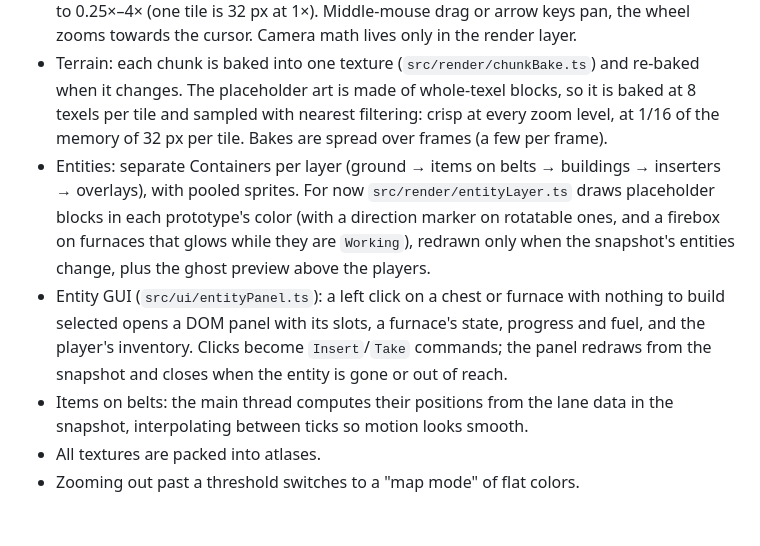
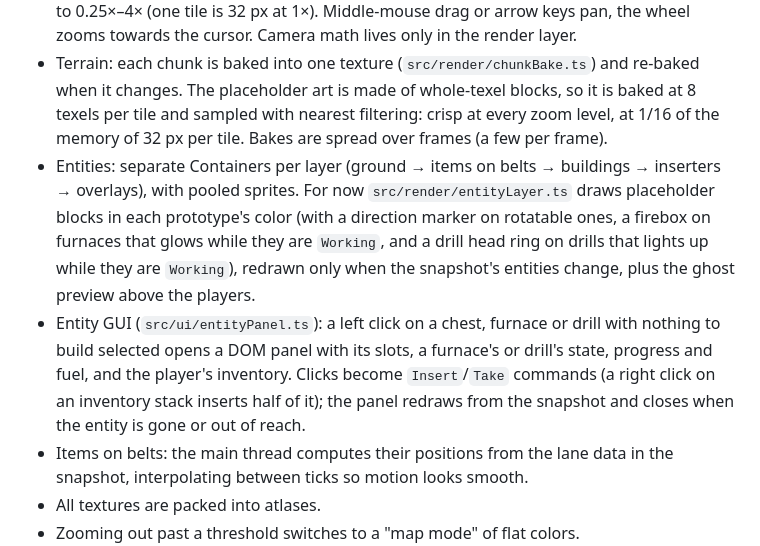
Before and after one commit to zerone0x/beltworks, a Markdown page: docs/ARCHITECTURE.md, the part around one of its changes. GitHub-like rendering; blank space fills up the shorter version.

```diff
--- a/docs/ARCHITECTURE.md
+++ b/docs/ARCHITECTURE.md
@@ -108,8 +109,8 @@ This is Factorio's core optimization, and it has to be there from day one:
 - Only chunks in the viewport, plus a one-chunk margin, are rendered. Chunks that leave that window are destroyed together with their textures, so memory stays flat while panning.
 - Camera (`src/render/camera.ts`): world position at the screen center plus a zoom clamped to 0.25×–4× (one tile is 32 px at 1×). Middle-mouse drag or arrow keys pan, the wheel zooms towards the cursor. Camera math lives only in the render layer.
 - Terrain: each chunk is baked into one texture (`src/render/chunkBake.ts`) and re-baked when it changes. The placeholder art is made of whole-texel blocks, so it is baked at 8 texels per tile and sampled with nearest filtering: crisp at every zoom level, at 1/16 of the memory of 32 px per tile. Bakes are spread over frames (a few per frame).
-- Entities: separate Containers per layer (ground → items on belts → buildings → inserters → overlays), with pooled sprites. For now `src/render/entityLayer.ts` draws placeholder blocks in each prototype's color (with a direction marker on rotatable ones, and a firebox on furnaces that glows while they are `Working`), redrawn only when the snapshot's entities change, plus the ghost preview above the players.
-- Entity GUI (`src/ui/entityPanel.ts`): a left click on a chest or furnace with nothing to build selected opens a DOM panel with its slots, a furnace's state, progress and fuel, and the player's inventory. Clicks become `Insert`/`Take` commands; the panel redraws from the snapshot and closes when the entity is gone or out of reach.
+- Entities: separate Containers per layer (ground → items on belts → buildings → inserters → overlays), with pooled sprites. For now `src/render/entityLayer.ts` draws placeholder blocks in each prototype's color (with a direction marker on rotatable ones, a firebox on furnaces that glows while they are `Working`, and a drill head ring on drills that lights up while they are `Working`), redrawn only when the snapshot's entities change, plus the ghost preview above the players.
+- Entity GUI (`src/ui/entityPanel.ts`): a left click on a chest, furnace or drill with nothing to build selected opens a DOM panel with its slots, a furnace's or drill's state, progress and fuel, and the player's inventory. Clicks become `Insert`/`Take` commands (a right click on an inventory stack inserts half of it); the panel redraws from the snapshot and closes when the entity is gone or out of reach.
 - Items on belts: the main thread computes their positions from the lane data in the snapshot, interpolating between ticks so motion looks smooth.
 - All textures are packed into atlases.
 - Zooming out past a threshold switches to a "map mode" of flat colors.
```
Also changed, not shown: other parts of docs/ARCHITECTURE.md (+5 -4 lines), README.md (+4 -1 lines), docs/screenshots/m1-drill.png (added), 15 other files.
